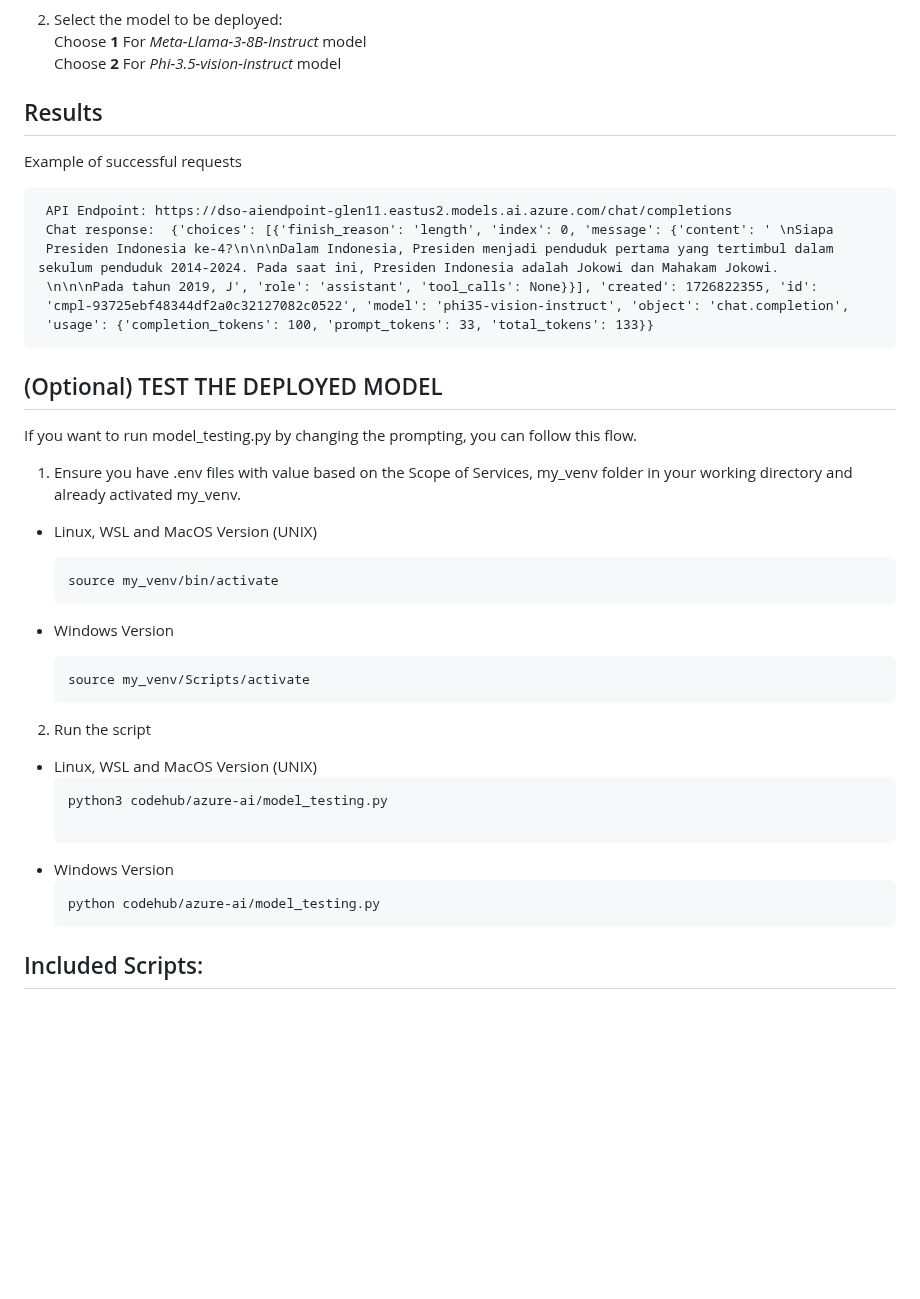
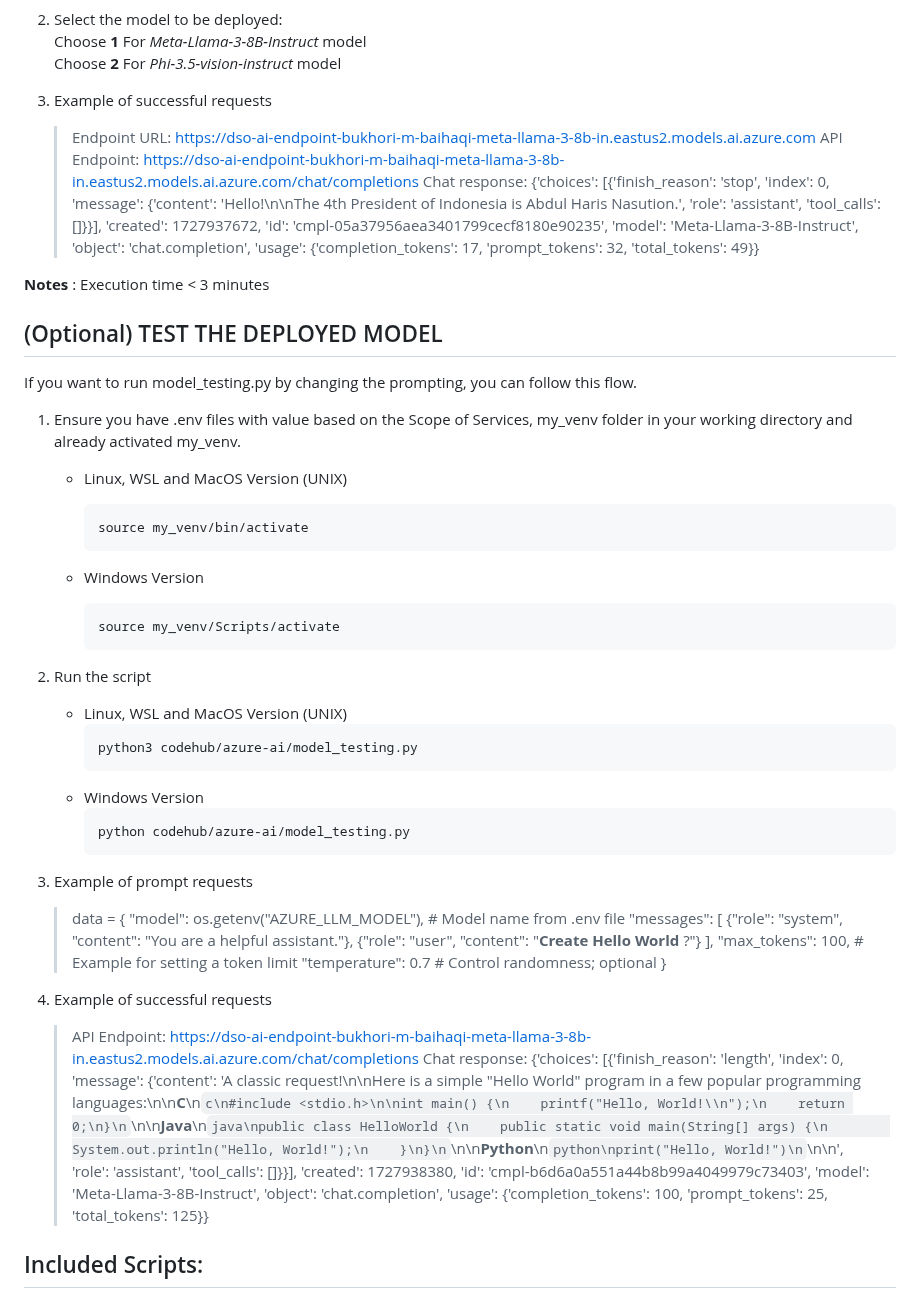
Before and after one commit to GDP-ADMIN/codehub, a Markdown page: azure-ai/README.md, the part around the change. Rendered like a GitHub page; blank space fills up the shorter version.

Commit message:
docs: update README.md based on feedback Pak On

````diff
--- a/azure-ai/README.md
+++ b/azure-ai/README.md
@@ -25,39 +25,49 @@ Before running the scripts, ensure the following:
    Choose **1** For *Meta-Llama-3-8B-Instruct* model \
    Choose **2** For *Phi-3.5-vision-instruct* model
 
-## Results
-Example of successful requests
-   ```
-    API Endpoint: https://dso-aiendpoint-glen11.eastus2.models.ai.azure.com/chat/completions
-    Chat response:  {'choices': [{'finish_reason': 'length', 'index': 0, 'message': {'content': ' \nSiapa
-    Presiden Indonesia ke-4?\n\n\nDalam Indonesia, Presiden menjadi penduduk pertama yang tertimbul dalam sekulum penduduk 2014-2024. Pada saat ini, Presiden Indonesia adalah Jokowi dan Mahakam Jokowi.
-    \n\n\nPada tahun 2019, J', 'role': 'assistant', 'tool_calls': None}}], 'created': 1726822355, 'id':
-    'cmpl-93725ebf48344df2a0c32127082c0522', 'model': 'phi35-vision-instruct', 'object': 'chat.completion',
-    'usage': {'completion_tokens': 100, 'prompt_tokens': 33, 'total_tokens': 133}}
-   ```
+3. Example of successful requests
+    > Endpoint URL: https://dso-ai-endpoint-bukhori-m-baihaqi-meta-llama-3-8b-in.eastus2.models.ai.azure.com
+API Endpoint: https://dso-ai-endpoint-bukhori-m-baihaqi-meta-llama-3-8b-in.eastus2.models.ai.azure.com/chat/completions
+Chat response:  {'choices': [{'finish_reason': 'stop', 'index': 0, 'message': {'content': 'Hello!\n\nThe 4th President of Indonesia is Abdul Haris Nasution.', 'role': 'assistant', 'tool_calls': []}}], 'created': 1727937672, 'id': 'cmpl-05a37956aea3401799cecf8180e90235', 'model': 'Meta-Llama-3-8B-Instruct', 'object': 'chat.completion', 'usage': {'completion_tokens': 17, 'prompt_tokens': 32, 'total_tokens': 49}}
+
+**Notes** : Execution time < 3 minutes
 
 ## (Optional) TEST THE DEPLOYED MODEL
 If you want to run model_testing.py by changing the prompting, you can follow this flow.
 1. Ensure you have .env files with value based on the Scope of Services, my_venv folder in your working directory and already activated my_venv.
-  - Linux, WSL and MacOS Version (UNIX)
-    ```bash
-    source my_venv/bin/activate
-    ```
+    - Linux, WSL and MacOS Version (UNIX)
+      ```bash
+      source my_venv/bin/activate
+      ```
 
-  - Windows Version
-    ```bash
-    source my_venv/Scripts/activate
-    ```
+    - Windows Version
+      ```bash
+      source my_venv/Scripts/activate
+      ```
 2. Run the script
-  - Linux, WSL and MacOS Version (UNIX)
-    ```bash
-    python3 codehub/azure-ai/model_testing.py
+    - Linux, WSL and MacOS Version (UNIX)
+      ```bash
+      python3 codehub/azure-ai/model_testing.py
+      ```
+    - Windows Version
+      ```bash
+      python codehub/azure-ai/model_testing.py
+      ```
+3. Example of prompt requests
+    > data = {
+  "model": os.getenv("AZURE_LLM_MODEL"),  # Model name from .env file
+  "messages": [
+      {"role": "system", "content": "You are a helpful assistant."},
+      {"role": "user", "content": "**Create Hello World** ?"}
+  ],
+  "max_tokens": 100,  # Example for setting a token limit
+  "temperature": 0.7  # Control randomness; optional
+}
 
-    ```
-  - Windows Version
-    ```bash
-    python codehub/azure-ai/model_testing.py
-    ```
+4. Example of successful requests
+    > API Endpoint: https://dso-ai-endpoint-bukhori-m-baihaqi-meta-llama-3-8b-in.eastus2.models.ai.azure.com/chat/completions
+Chat response:  {'choices': [{'finish_reason': 'length', 'index': 0, 'message': {'content': 'A classic request!\n\nHere is a simple "Hello World" program in a few popular programming languages:\n\n**C**\n```c\n#include <stdio.h>\n\nint main() {\n    printf("Hello, World!\\n");\n    return 0;\n}\n```\n\n**Java**\n```java\npublic class HelloWorld {\n    public static void main(String[] args) {\n        System.out.println("Hello, World!");\n    }\n}\n```\n\n**Python**\n```python\nprint("Hello, World!")\n```\n\n', 'role': 'assistant', 'tool_calls': []}}], 'created': 1727938380, 'id': 'cmpl-b6d6a0a551a44b8b99a4049979c73403', 'model': 'Meta-Llama-3-8B-Instruct', 'object': 'chat.completion', 'usage': {'completion_tokens': 100, 'prompt_tokens': 25, 'total_tokens': 125}}
+
 
 ## Included Scripts:
 - ![Red Text](https://img.shields.io/badge/Administrator%20Only-FF0000) - [create_hub.py](create_hub.py) : Creates an Azure AI Hub \
````
